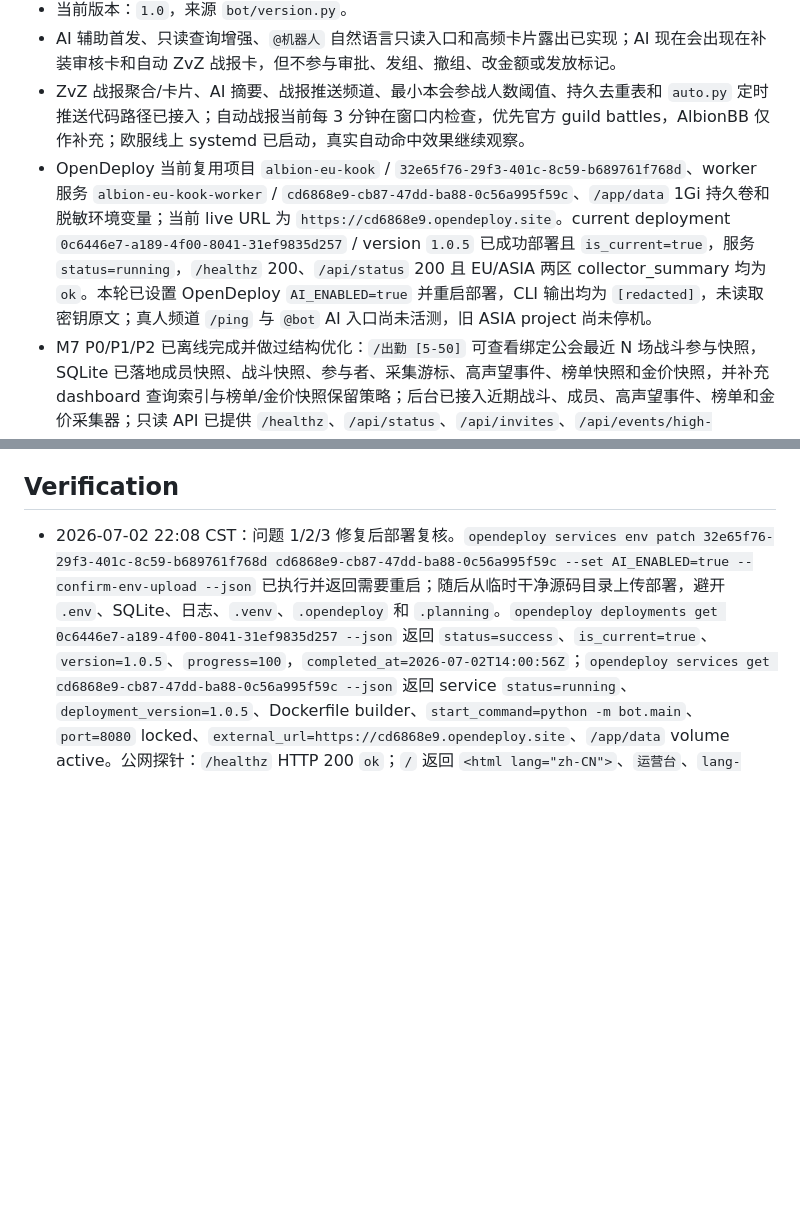
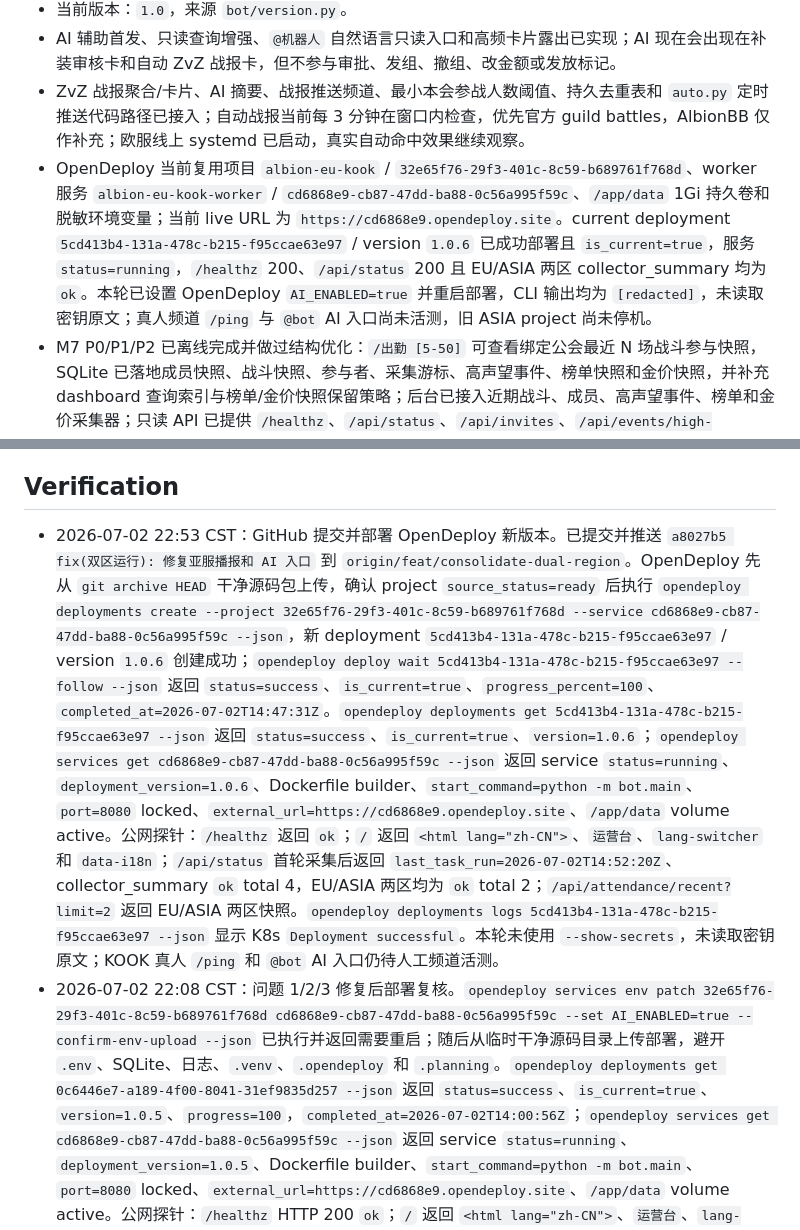
Before and after one commit to Fat-Jan/Albion, a Markdown page: STATUS.md, 2 parts joined by grey strips. Rendered like a GitHub page; blank space fills up the shorter version.

Commit message:
docs(部署): 记录 OpenDeploy 1.0.6 验证

```diff
--- a/STATUS.md
+++ b/STATUS.md
@@ -9,7 +9,7 @@
 - 当前版本：`1.0`，来源 `bot/version.py`。
 - AI 辅助首发、只读查询增强、`@机器人` 自然语言只读入口和高频卡片露出已实现；AI 现在会出现在补装审核卡和自动 ZvZ 战报卡，但不参与审批、发组、撤组、改金额或发放标记。
 - ZvZ 战报聚合/卡片、AI 摘要、战报推送频道、最小本会参战人数阈值、持久去重表和 `auto.py` 定时推送代码路径已接入；自动战报当前每 3 分钟在窗口内检查，优先官方 guild battles，AlbionBB 仅作补充；欧服线上 systemd 已启动，真实自动命中效果继续观察。
-- OpenDeploy 当前复用项目 `albion-eu-kook` / `32e65f76-29f3-401c-8c59-b689761f768d`、worker 服务 `albion-eu-kook-worker` / `cd6868e9-cb87-47dd-ba88-0c56a995f59c`、`/app/data` 1Gi 持久卷和脱敏环境变量；当前 live URL 为 `https://cd6868e9.opendeploy.site`。current deployment `0c6446e7-a189-4f00-8041-31ef9835d257` / version `1.0.5` 已成功部署且 `is_current=true`，服务 `status=running`，`/healthz` 200、`/api/status` 200 且 EU/ASIA 两区 collector_summary 均为 `ok`。本轮已设置 OpenDeploy `AI_ENABLED=true` 并重启部署，CLI 输出均为 `[redacted]`，未读取密钥原文；真人频道 `/ping` 与 `@bot` AI 入口尚未活测，旧 ASIA project 尚未停机。
+- OpenDeploy 当前复用项目 `albion-eu-kook` / `32e65f76-29f3-401c-8c59-b689761f768d`、worker 服务 `albion-eu-kook-worker` / `cd6868e9-cb87-47dd-ba88-0c56a995f59c`、`/app/data` 1Gi 持久卷和脱敏环境变量；当前 live URL 为 `https://cd6868e9.opendeploy.site`。current deployment `5cd413b4-131a-478c-b215-f95ccae63e97` / version `1.0.6` 已成功部署且 `is_current=true`，服务 `status=running`，`/healthz` 200、`/api/status` 200 且 EU/ASIA 两区 collector_summary 均为 `ok`。本轮已设置 OpenDeploy `AI_ENABLED=true` 并重启部署，CLI 输出均为 `[redacted]`，未读取密钥原文；真人频道 `/ping` 与 `@bot` AI 入口尚未活测，旧 ASIA project 尚未停机。
 - M7 P0/P1/P2 已离线完成并做过结构优化：`/出勤 [5-50]` 可查看绑定公会最近 N 场战斗参与快照，SQLite 已落地成员快照、战斗快照、参与者、采集游标、高声望事件、榜单快照和金价快照，并补充 dashboard 查询索引与榜单/金价快照保留策略；后台已接入近期战斗、成员、高声望事件、榜单和金价采集器；只读 API 已提供 `/healthz`、`/api/status`、`/api/invites`、`/api/events/high-fame`、`/api/leaderboards`、`/api/market/gold`、`/api/attendance/recent`，P2 缓存端点支持 `?limit=`，`/api/status` 返回 collector health 汇总，并由 `/` 提供深色运维 dashboard，覆盖 EU brand mark、Ops 摘要栏、Health 速读、加载、错误、disabled invite、紧凑空状态、collector row 状态底色和移动端无溢出布局。P3 正式 CTA 出勤仍待公会规则确认；详细计划见 `docs/superpowers/plans/2026-06-24-m7-attendance-dashboard-roadmap.md`。
 
 ## Harness
@@ -30,6 +30,7 @@
 
 ## Verification
 
+- 2026-07-02 22:53 CST：GitHub 提交并部署 OpenDeploy 新版本。已提交并推送 `a8027b5 fix(双区运行): 修复亚服播报和 AI 入口` 到 `origin/feat/consolidate-dual-region`。OpenDeploy 先从 `git archive HEAD` 干净源码包上传，确认 project `source_status=ready` 后执行 `opendeploy deployments create --project 32e65f76-29f3-401c-8c59-b689761f768d --service cd6868e9-cb87-47dd-ba88-0c56a995f59c --json`，新 deployment `5cd413b4-131a-478c-b215-f95ccae63e97` / version `1.0.6` 创建成功；`opendeploy deploy wait 5cd413b4-131a-478c-b215-f95ccae63e97 --follow --json` 返回 `status=success`、`is_current=true`、`progress_percent=100`、`completed_at=2026-07-02T14:47:31Z`。`opendeploy deployments get 5cd413b4-131a-478c-b215-f95ccae63e97 --json` 返回 `status=success`、`is_current=true`、`version=1.0.6`；`opendeploy services get cd6868e9-cb87-47dd-ba88-0c56a995f59c --json` 返回 service `status=running`、`deployment_version=1.0.6`、Dockerfile builder、`start_command=python -m bot.main`、`port=8080` locked、`external_url=https://cd6868e9.opendeploy.site`、`/app/data` volume active。公网探针：`/healthz` 返回 `ok`；`/` 返回 `<html lang="zh-CN">`、`运营台`、`lang-switcher` 和 `data-i18n`；`/api/status` 首轮采集后返回 `last_task_run=2026-07-02T14:52:20Z`、collector_summary `ok` total 4，EU/ASIA 两区均为 `ok` total 2；`/api/attendance/recent?limit=2` 返回 EU/ASIA 两区快照。`opendeploy deployments logs 5cd413b4-131a-478c-b215-f95ccae63e97 --json` 显示 K8s `Deployment successful`。本轮未使用 `--show-secrets`，未读取密钥原文；KOOK 真人 `/ping` 和 `@bot` AI 入口仍待人工频道活测。
 - 2026-07-02 22:08 CST：问题 1/2/3 修复后部署复核。`opendeploy services env patch 32e65f76-29f3-401c-8c59-b689761f768d cd6868e9-cb87-47dd-ba88-0c56a995f59c --set AI_ENABLED=true --confirm-env-upload --json` 已执行并返回需要重启；随后从临时干净源码目录上传部署，避开 `.env`、SQLite、日志、`.venv`、`.opendeploy` 和 `.planning`。`opendeploy deployments get 0c6446e7-a189-4f00-8041-31ef9835d257 --json` 返回 `status=success`、`is_current=true`、`version=1.0.5`、`progress=100`，`completed_at=2026-07-02T14:00:56Z`；`opendeploy services get cd6868e9-cb87-47dd-ba88-0c56a995f59c --json` 返回 service `status=running`、`deployment_version=1.0.5`、Dockerfile builder、`start_command=python -m bot.main`、`port=8080` locked、`external_url=https://cd6868e9.opendeploy.site`、`/app/data` volume active。公网探针：`/healthz` HTTP 200 `ok`；`/` 返回 `<html lang="zh-CN">`、`运营台`、`lang-switcher` 和 `data-i18n`；`/app.js` 包含 `const I18N`、`localStorage.getItem("lang") || "zh"`、`setLang`、`t(key)`；`/api/attendance/recent?limit=2` 返回 2 条且 regions 为 `eu,asia`；`/api/status` 经 5 分钟 interval 首轮后返回 `last_task_run=2026-07-02T14:05:46Z`、collector_summary `ok` total 4，EU/ASIA 两区均为 `ok` total 2。`opendeploy deployments logs 0c6446e7-a189-4f00-8041-31ef9835d257 --json` 显示 K8s `Deployment successful`；`opendeploy logs diagnose` 同时给出泛化 `port_or_listener` 分类，但公网 `/healthz` 与 `/api/status` 均成功，因此不作为本轮失败判断。离线门禁：目标回归、`node --check web/app.js`、`scripts/check.sh`（231 tests + compileall）和 `git diff --check` 均通过。本轮未使用 `--show-secrets`，未读取密钥原文；KOOK 真人 `@bot` AI 触发仍待人工频道活测。
 - 2026-07-02 07:21 CST：OpenDeploy 合并双区部署最终复核。`opendeploy deployments get d3a2f7d3-b6b5-4ee2-9291-d7eb84f380ec --json` 仍为 `status=success`、`is_current=true`、`version=1.0.3`、`progress=100`；`opendeploy services get cd6868e9-cb87-47dd-ba88-0c56a995f59c --json` 返回 service `status=running`、`deployment_version=1.0.3`、`port=8080` locked、`external_url=https://cd6868e9.opendeploy.site`、`/app/data` volume active。公网探针 `/healthz` 返回 `ok`；`/api/status` 返回 `last_heartbeat=2026-07-01T23:21:43Z`、`last_task_run=2026-07-01T23:20:02Z`、top-level collector_summary `ok` total 6，EU/ASIA 两区 collector_summary 均为 `ok` total 3。本地门禁：`.venv/bin/python -m pytest tests/` 226 passed，`scripts/check.sh` 226 tests OK + compileall OK，`git diff --check` OK；secret/旧 AI 兼容残留扫描未命中。本轮未使用 `--show-secrets`，未读取密钥原文。
 - 2026-07-02 07:16 CST：OpenDeploy 合并双区部署短复核。`opendeploy deployments get d3a2f7d3-b6b5-4ee2-9291-d7eb84f380ec --json` 仍为 `status=success`、`is_current=true`、`version=1.0.3`、`progress=100`；`opendeploy services get cd6868e9-cb87-47dd-ba88-0c56a995f59c --json` 返回 service `status=running`、`port=8080` locked、`external_url=https://cd6868e9.opendeploy.site`、`/app/data` volume `albion-eu-data` active。公网探针 `curl -A 'Mozilla/5.0 CodexSmoke/1.0' https://cd6868e9.opendeploy.site/healthz` 返回 `ok`；`/api/status` 返回 `last_heartbeat=2026-07-01T23:16:24Z`、`last_task_run=2026-07-01T23:15:02Z`、top-level collector_summary `ok` total 6，EU/ASIA 两区 collector_summary 均为 `ok` total 3。本轮未使用 `--show-secrets`，未读取密钥原文。
```
Also changed, not shown: notepad.md (+1 -1 lines).
